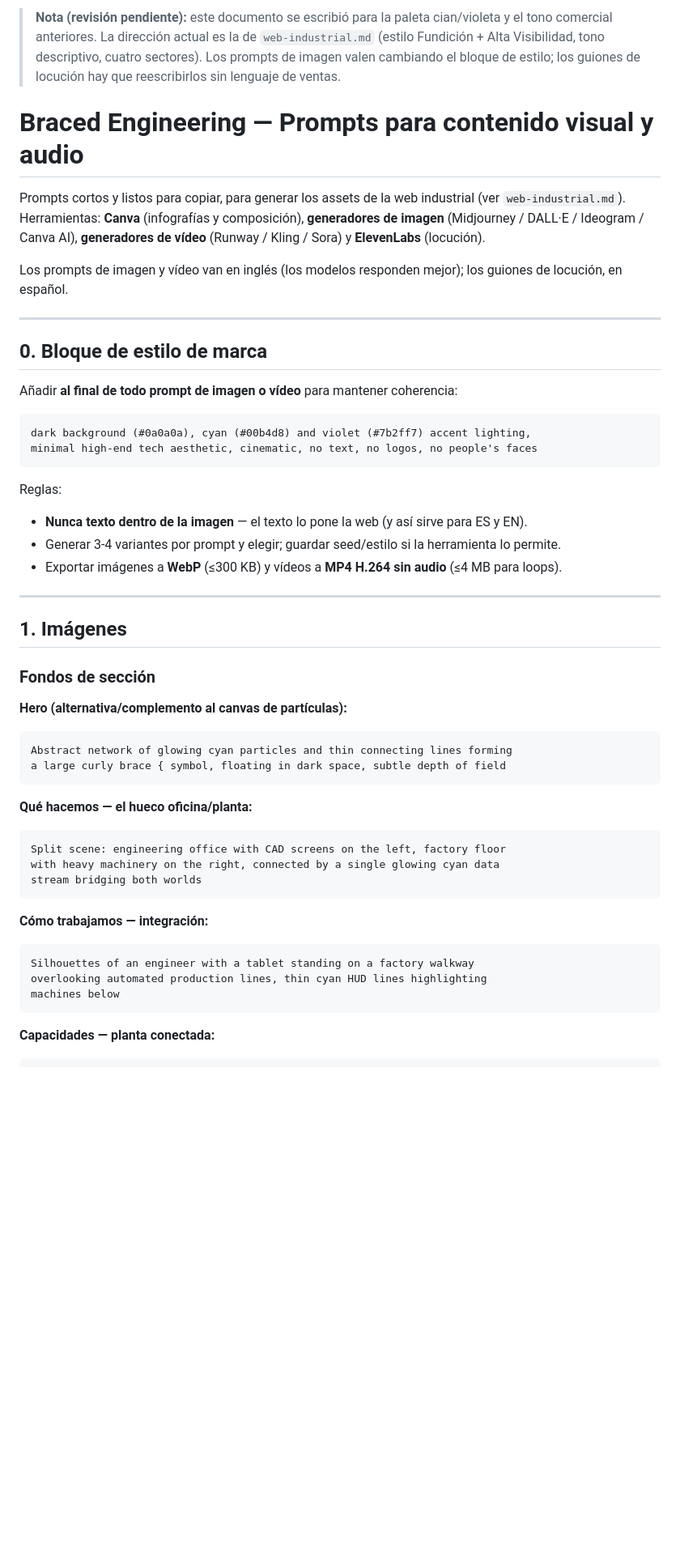
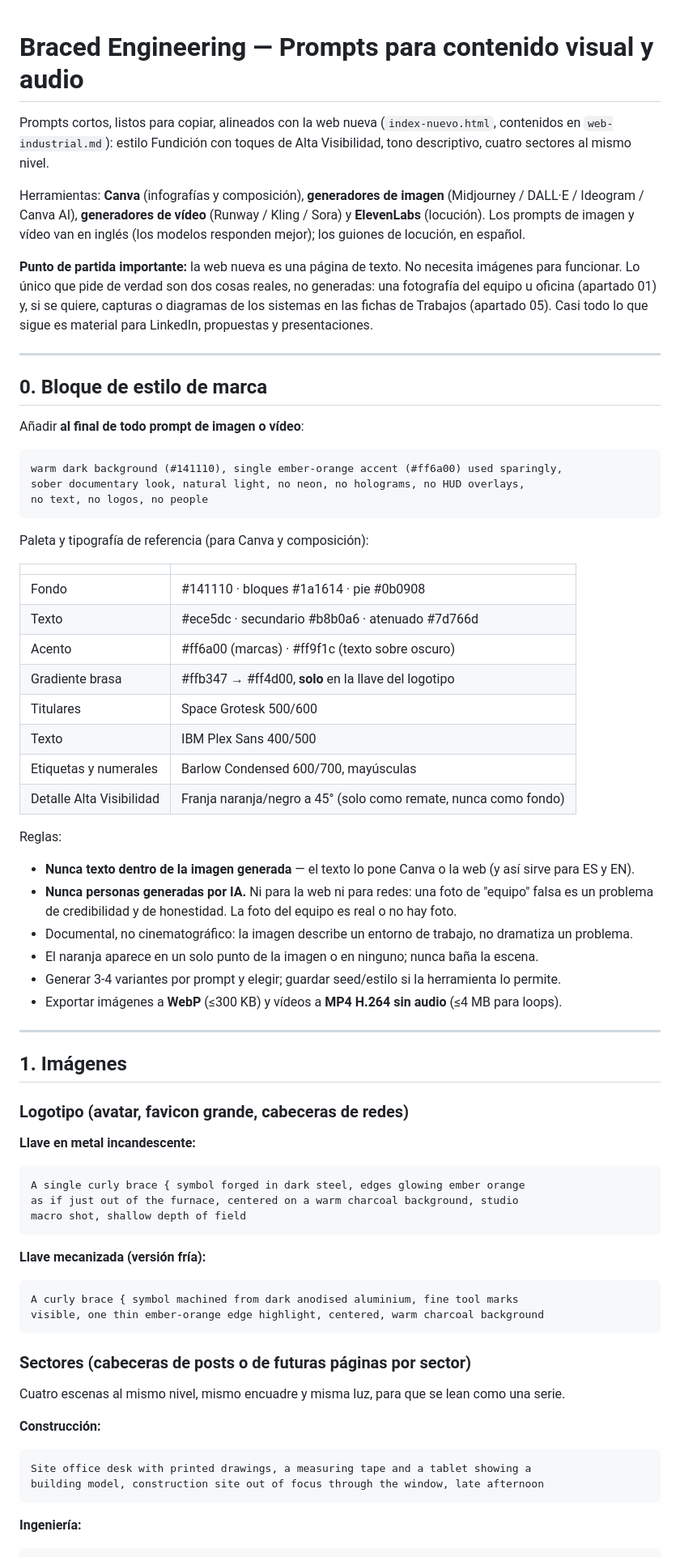
Before and after one commit to braced/braced.github.io, a Markdown page: web-assets-prompts.md, the part around one of its changes. Shown at 81% size. Rendered like a GitHub page; blank space fills up the shorter version.

````diff
--- a/web-assets-prompts.md
+++ b/web-assets-prompts.md
@@ -1,25 +1,42 @@
-> **Nota (revisión pendiente):** este documento se escribió para la paleta cian/violeta y el tono comercial anteriores. La dirección actual es la de `web-industrial.md` (estilo Fundición + Alta Visibilidad, tono descriptivo, cuatro sectores). Los prompts de imagen valen cambiando el bloque de estilo; los guiones de locución hay que reescribirlos sin lenguaje de ventas.
-
 # Braced Engineering — Prompts para contenido visual y audio
 
-Prompts cortos y listos para copiar, para generar los assets de la web industrial (ver `web-industrial.md`). Herramientas: **Canva** (infografías y composición), **generadores de imagen** (Midjourney / DALL·E / Ideogram / Canva AI), **generadores de vídeo** (Runway / Kling / Sora) y **ElevenLabs** (locución).
+Prompts cortos, listos para copiar, alineados con la web nueva (`index-nuevo.html`, contenidos en `web-industrial.md`): estilo Fundición con toques de Alta Visibilidad, tono descriptivo, cuatro sectores al mismo nivel.
 
-Los prompts de imagen y vídeo van en inglés (los modelos responden mejor); los guiones de locución, en español.
+Herramientas: **Canva** (infografías y composición), **generadores de imagen** (Midjourney / DALL·E / Ideogram / Canva AI), **generadores de vídeo** (Runway / Kling / Sora) y **ElevenLabs** (locución). Los prompts de imagen y vídeo van en inglés (los modelos responden mejor); los guiones de locución, en español.
+
+**Punto de partida importante:** la web nueva es una página de texto. No necesita imágenes para funcionar. Lo único que pide de verdad son dos cosas reales, no generadas: una fotografía del equipo u oficina (apartado 01) y, si se quiere, capturas o diagramas de los sistemas en las fichas de Trabajos (apartado 05). Casi todo lo que sigue es material para LinkedIn, propuestas y presentaciones.
 
 ---
 
 ## 0. Bloque de estilo de marca
 
-Añadir **al final de todo prompt de imagen o vídeo** para mantener coherencia:
+Añadir **al final de todo prompt de imagen o vídeo**:
 
 ```
-dark background (#0a0a0a), cyan (#00b4d8) and violet (#7b2ff7) accent lighting,
-minimal high-end tech aesthetic, cinematic, no text, no logos, no people's faces
+warm dark background (#141110), single ember-orange accent (#ff6a00) used sparingly,
+sober documentary look, natural light, no neon, no holograms, no HUD overlays,
+no text, no logos, no people
 ```
+
+Paleta y tipografía de referencia (para Canva y composición):
+
+| | |
+|---|---|
+| Fondo | #141110 · bloques #1a1614 · pie #0b0908 |
+| Texto | #ece5dc · secundario #b8b0a6 · atenuado #7d766d |
+| Acento | #ff6a00 (marcas) · #ff9f1c (texto sobre oscuro) |
+| Gradiente brasa | #ffb347 → #ff4d00, **solo** en la llave del logotipo |
+| Titulares | Space Grotesk 500/600 |
+| Texto | IBM Plex Sans 400/500 |
+| Etiquetas y numerales | Barlow Condensed 600/700, mayúsculas |
+| Detalle Alta Visibilidad | Franja naranja/negro a 45° (solo como remate, nunca como fondo) |
 
 Reglas:
 
-- **Nunca texto dentro de la imagen** — el texto lo pone la web (y así sirve para ES y EN).
+- **Nunca texto dentro de la imagen generada** — el texto lo pone Canva o la web (y así sirve para ES y EN).
+- **Nunca personas generadas por IA.** Ni para la web ni para redes: una foto de "equipo" falsa es un problema de credibilidad y de honestidad. La foto del equipo es real o no hay foto.
+- Documental, no cinematográfico: la imagen describe un entorno de trabajo, no dramatiza un problema.
+- El naranja aparece en un solo punto de la imagen o en ninguno; nunca baña la escena.
 - Generar 3-4 variantes por prompt y elegir; guardar seed/estilo si la herramienta lo permite.
 - Exportar imágenes a **WebP** (≤300 KB) y vídeos a **MP4 H.264 sin audio** (≤4 MB para loops).
 
@@ -27,27 +44,30 @@ Reglas:
 
 ## 1. Imágenes
 
-### Fondos de sección
+### Logotipo (avatar, favicon grande, cabeceras de redes)
 
-**Hero (alternativa/complemento al canvas de partículas):**
+**Llave en metal incandescente:**
 ```
-Abstract network of glowing cyan particles and thin connecting lines forming
-a large curly brace { symbol, floating in dark space, subtle depth of field
+A single curly brace { symbol forged in dark steel, edges glowing ember orange
+as if just out of the furnace, centered on a warm charcoal background, studio
+macro shot, shallow depth of field
 ```
 
-**Qué hacemos — el hueco oficina/planta:**
+**Llave mecanizada (versión fría):**
 ```
-Split scene: engineering office with CAD screens on the left, factory floor
-with heavy machinery on the right, connected by a single glowing cyan data
-stream bridging both worlds
+A curly brace { symbol machined from dark anodised aluminium, fine tool marks
+visible, one thin ember-orange edge highlight, centered, warm charcoal background
 ```
 
-**Cómo trabajamos — integración:**
+### Sectores (cabeceras de posts o de futuras páginas por sector)
+
+Cuatro escenas al mismo nivel, mismo encuadre y misma luz, para que se lean como una serie.
+
+**Construcción:**
 ```
-Silhouettes of an engineer with a tablet standing on a factory walkway
-overlooking automated production lines, thin cyan HUD lines highlighting
-machines below
+Site office desk with printed drawings, a measuring tape and a tablet showing a
+building model, construction site out of focus through the window, late afternoon
 ```
 
-**Capacidades — planta conectada:**
+**Ingeniería:**
 ```
````
Also changed, not shown: other parts of web-assets-prompts.md (+77 -92 lines), web-industrial.md (+1 -1 lines).
